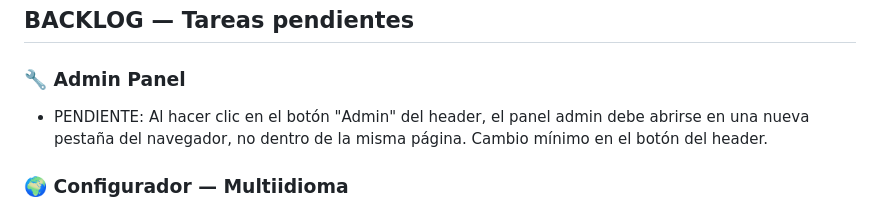
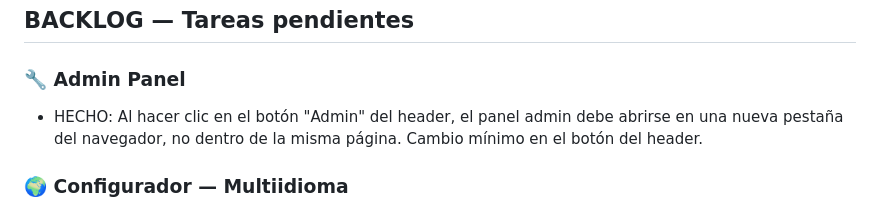
Before and after one commit to marcos85revo-ai/tuled-pro, a Markdown page: CLAUDE.md, the part around the change. Rendered like a GitHub page.

Commit message:
docs: marcar tarea Admin Panel como HECHO en BACKLOG
Co-Authored-By: Claude Sonnet 4.6 <noreply@anthropic.com>

```diff
--- a/CLAUDE.md
+++ b/CLAUDE.md
@@ -90,7 +90,7 @@ git push origin main
 ## BACKLOG — Tareas pendientes
 
 ### 🔧 Admin Panel
-- PENDIENTE: Al hacer clic en el botón "Admin" del header, el panel admin debe abrirse en una nueva pestaña del navegador, no dentro de la misma página. Cambio mínimo en el botón del header.
+- HECHO: Al hacer clic en el botón "Admin" del header, el panel admin debe abrirse en una nueva pestaña del navegador, no dentro de la misma página. Cambio mínimo en el botón del header.
 
 ### 🌍 Configurador — Multiidioma
 - PENDIENTE: Añadir selector de idioma Español / Inglés en el configurador. Si el usuario selecciona inglés, toda la interfaz aparece en inglés: botones, textos del wizard, parámetros técnicos, conclusión IA generada por Claude, etc. Claude Code lo implementa automáticamente.
```
